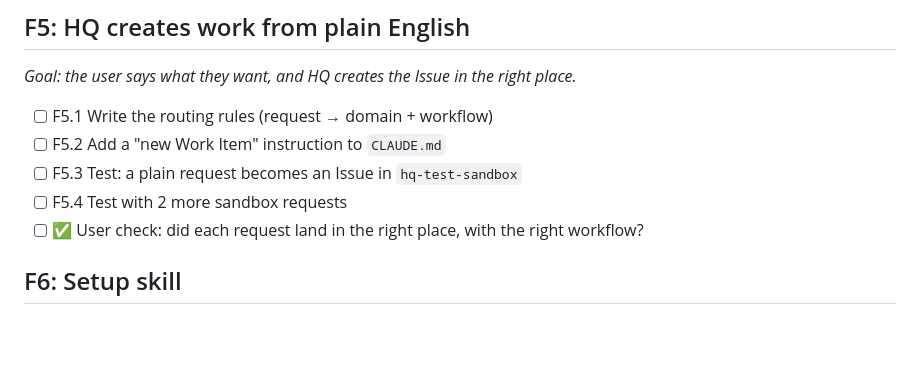
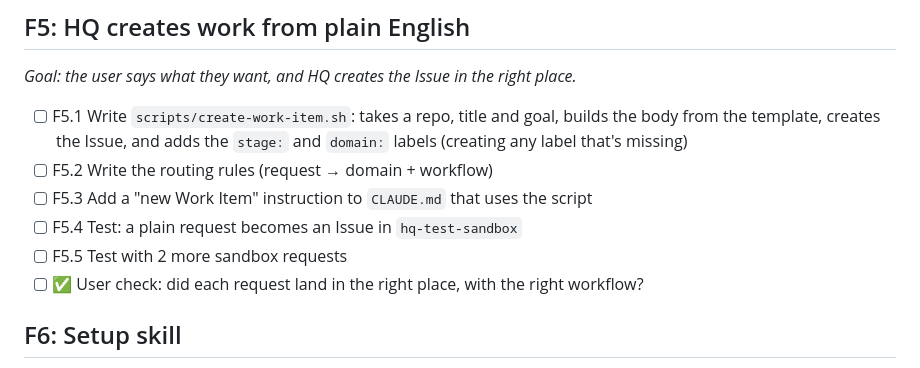
Before and after one commit to Logangosha/hq, a Markdown page: features.md, the part around the change. Rendered like a GitHub page; blank space fills up the shorter version.

Commit message:
Add create-work-item script to F5 roadmap
Co-Authored-By: Claude Opus 5 <noreply@anthropic.com>

```diff
--- a/features.md
+++ b/features.md
@@ -57,10 +57,11 @@ We build one small step at a time. Each feature ends with a **user check** befor
 ## F5: HQ creates work from plain English
 *Goal: the user says what they want, and HQ creates the Issue in the right place.*
 
-- [ ] F5.1 Write the routing rules (request → domain + workflow)
-- [ ] F5.2 Add a "new Work Item" instruction to `CLAUDE.md`
-- [ ] F5.3 Test: a plain request becomes an Issue in `hq-test-sandbox`
-- [ ] F5.4 Test with 2 more sandbox requests
+- [ ] F5.1 Write `scripts/create-work-item.sh`: takes a repo, title and goal, builds the body from the template, creates the Issue, and adds the `stage:` and `domain:` labels (creating any label that's missing)
+- [ ] F5.2 Write the routing rules (request → domain + workflow)
+- [ ] F5.3 Add a "new Work Item" instruction to `CLAUDE.md` that uses the script
+- [ ] F5.4 Test: a plain request becomes an Issue in `hq-test-sandbox`
+- [ ] F5.5 Test with 2 more sandbox requests
 - [ ] ✅ User check: did each request land in the right place, with the right workflow?
 
 ## F6: Setup skill
```
